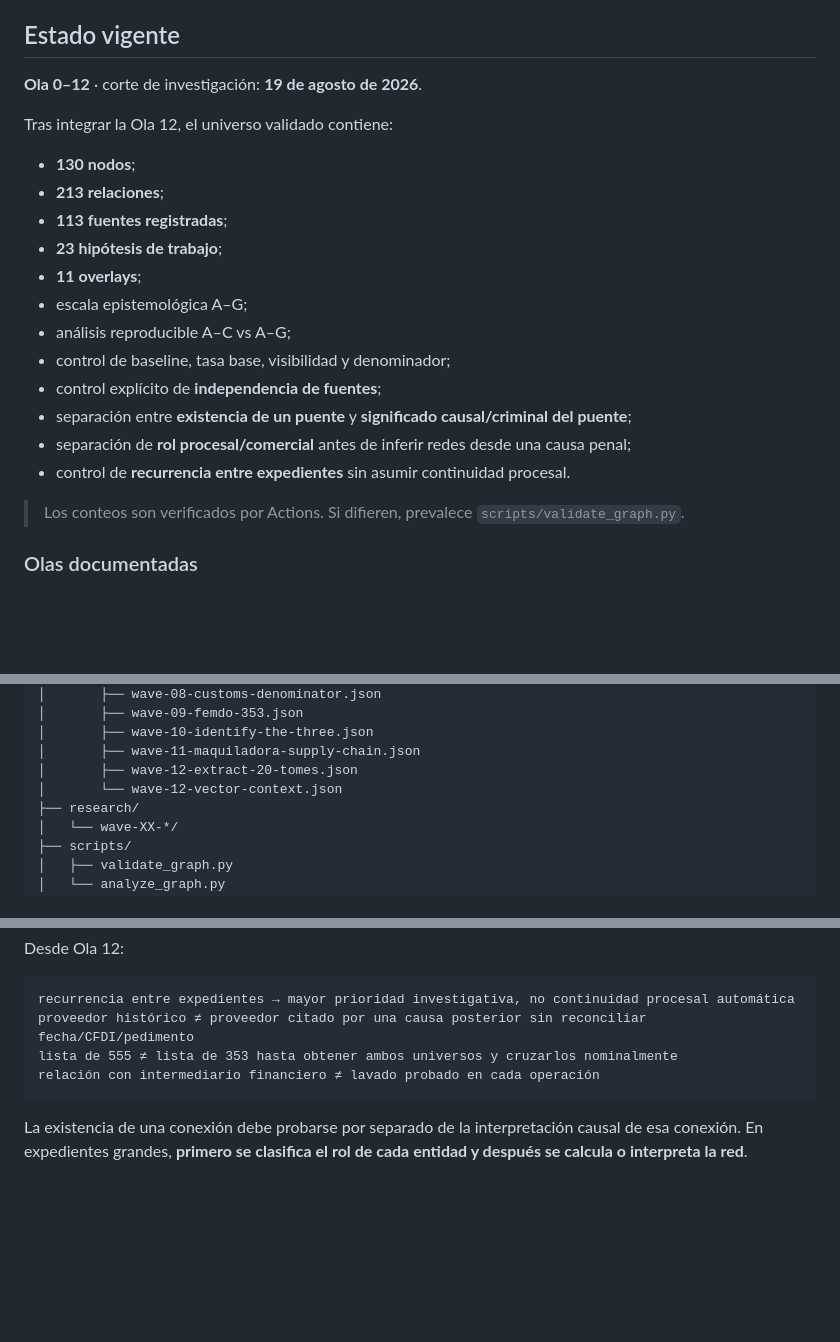
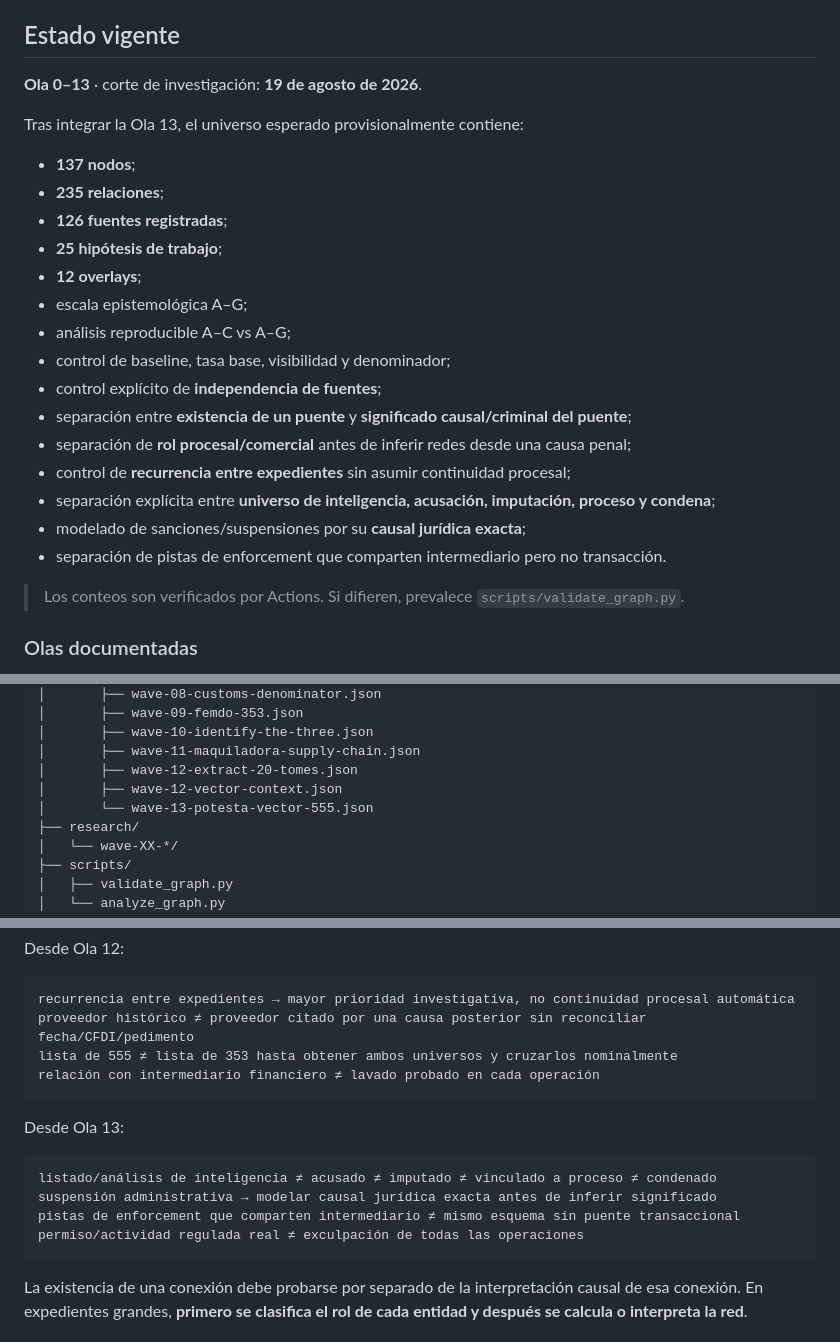
Before and after one commit to GustavoEEG/Diagrama-Inteligencia-Mexico, a Markdown page: README.md, 3 parts joined by grey strips. Rendered like a GitHub page; blank space fills up the shorter version.

Commit message:
Wave 13: update project state and methodology

````diff
--- a/README.md
+++ b/README.md
@@ -16,22 +16,25 @@ La fuente metodológica canónica es [`docs/PROTOCOLO_MAESTRO.md`](docs/PROTOCOL
 
 ## Estado vigente
 
-**Ola 0–12** · corte de investigación: **19 de agosto de 2026**.
+**Ola 0–13** · corte de investigación: **19 de agosto de 2026**.
 
-Tras integrar la Ola 12, el universo validado contiene:
+Tras integrar la Ola 13, el universo esperado provisionalmente contiene:
 
-- **130 nodos**;
-- **213 relaciones**;
-- **113 fuentes registradas**;
-- **23 hipótesis de trabajo**;
-- **11 overlays**;
+- **137 nodos**;
+- **235 relaciones**;
+- **126 fuentes registradas**;
+- **25 hipótesis de trabajo**;
+- **12 overlays**;
 - escala epistemológica A–G;
 - análisis reproducible A–C vs A–G;
 - control de baseline, tasa base, visibilidad y denominador;
 - control explícito de **independencia de fuentes**;
 - separación entre **existencia de un puente** y **significado causal/criminal del puente**;
 - separación de **rol procesal/comercial** antes de inferir redes desde una causa penal;
-- control de **recurrencia entre expedientes** sin asumir continuidad procesal.
+- control de **recurrencia entre expedientes** sin asumir continuidad procesal;
+- separación explícita entre **universo de inteligencia, acusación, imputación, proceso y condena**;
+- modelado de sanciones/suspensiones por su **causal jurídica exacta**;
+- separación de pistas de enforcement que comparten intermediario pero no transacción.
 
 > Los conteos son verificados por Actions. Si difieren, prevalece `scripts/validate_graph.py`.
 
@@ -71,7 +75,8 @@ index.html
 │       ├── wave-10-identify-the-three.json
 │       ├── wave-11-maquiladora-supply-chain.json
 │       ├── wave-12-extract-20-tomes.json
-│       └── wave-12-vector-context.json
+│       ├── wave-12-vector-context.json
+│       └── wave-13-potesta-vector-555.json
 ├── research/
 │   └── wave-XX-*/
 ├── scripts/
@@ -142,6 +147,15 @@ lista de 555 ≠ lista de 353 hasta obtener ambos universos y cruzarlos nominalm
 relación con intermediario financiero ≠ lavado probado en cada operación
 ```
 
+Desde Ola 13:
+
+```text
+listado/análisis de inteligencia ≠ acusado ≠ imputado ≠ vinculado a proceso ≠ condenado
+suspensión administrativa → modelar causal jurídica exacta antes de inferir significado
+pistas de enforcement que comparten intermediario ≠ mismo esquema sin puente transaccional
+permiso/actividad regulada real ≠ exculpación de todas las operaciones
+```
+
 La existencia de una conexión debe probarse por separado de la interpretación causal de esa conexión. En expedientes grandes, **primero se clasifica el rol de cada entidad y después se calcula o interpreta la red**.
 
 ## Flujo de investigación
````
Also changed, not shown: other parts of README.md (+1 -0 lines).
